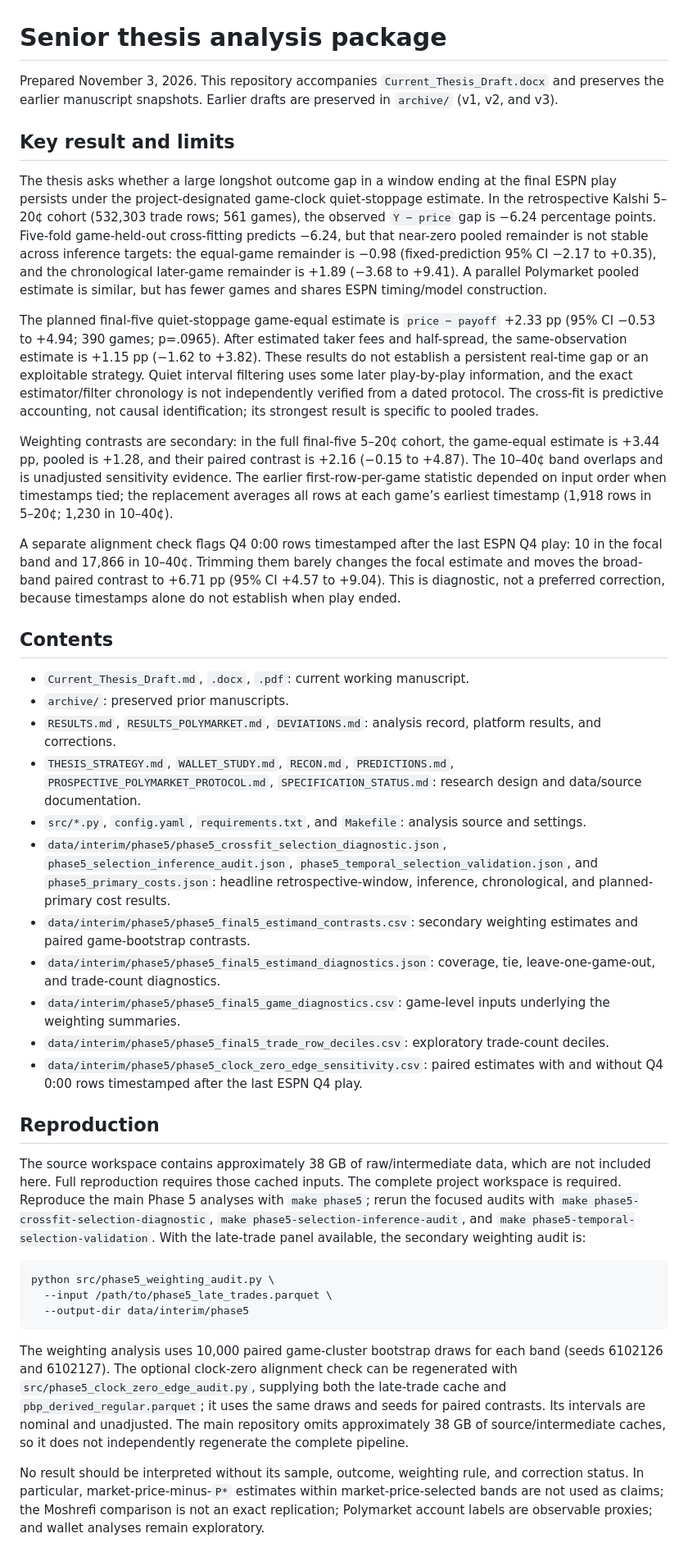
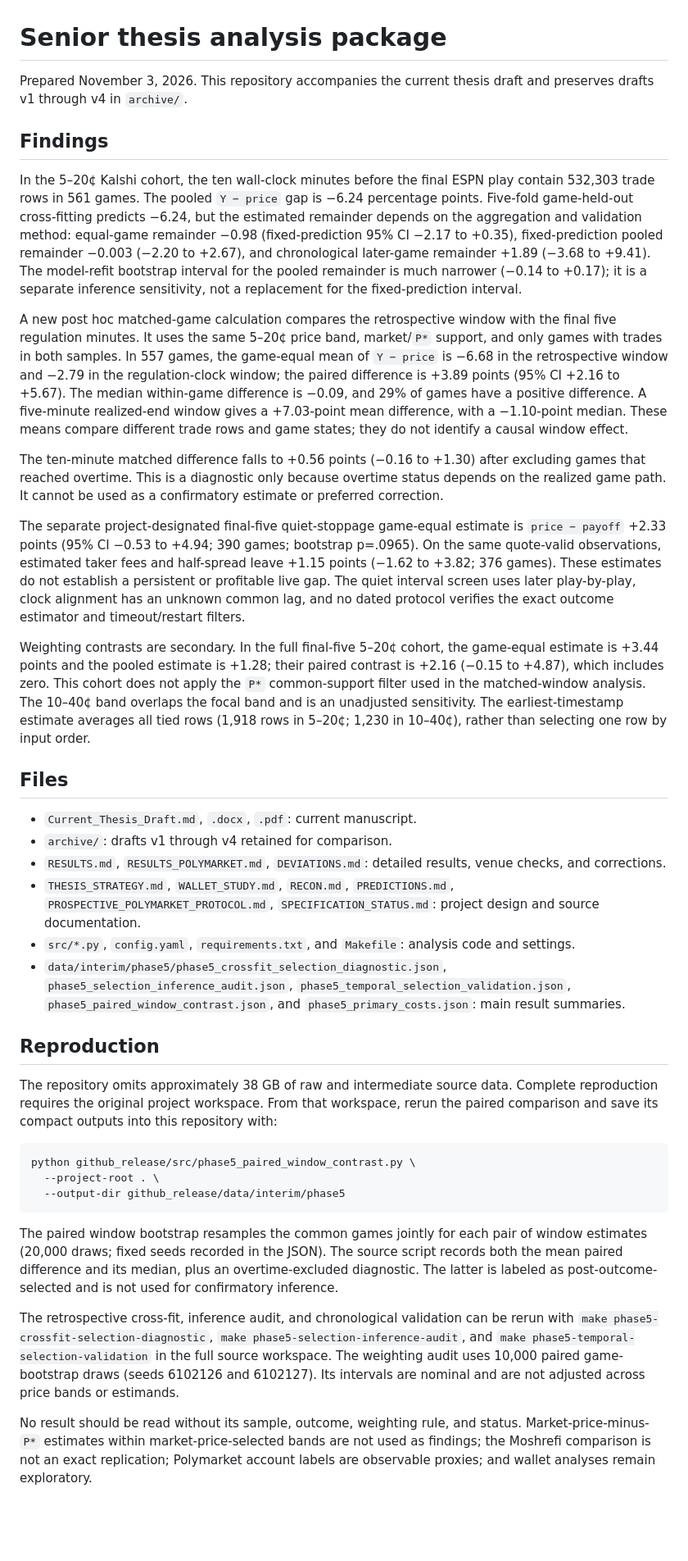
Before and after one commit to GalacticAvenger/nba-prediction-market-thesis, a Markdown page: ANALYSIS_README.md, the part around the change. Shown at 82% size. GitHub-like rendering; blank space fills up the shorter version.

````diff
--- a/ANALYSIS_README.md
+++ b/ANALYSIS_README.md
@@ -1,41 +1,40 @@
 # Senior thesis analysis package
 
-Prepared November 3, 2026. This repository accompanies `Current_Thesis_Draft.docx` and preserves the earlier manuscript snapshots. Earlier drafts are preserved in `archive/` (v1, v2, and v3).
+Prepared November 3, 2026. This repository accompanies the current thesis draft and preserves drafts v1 through v4 in `archive/`.
 
-## Key result and limits
+## Findings
 
-The thesis asks whether a large longshot outcome gap in a window ending at the final ESPN play persists under the project-designated game-clock quiet-stoppage estimate. In the retrospective Kalshi 5–20¢ cohort (532,303 trade rows; 561 games), the observed `Y − price` gap is −6.24 percentage points. Five-fold game-held-out cross-fitting predicts −6.24, but that near-zero pooled remainder is not stable across inference targets: the equal-game remainder is −0.98 (fixed-prediction 95% CI −2.17 to +0.35), and the chronological later-game remainder is +1.89 (−3.68 to +9.41). A parallel Polymarket pooled estimate is similar, but has fewer games and shares ESPN timing/model construction.
+In the 5–20¢ Kalshi cohort, the ten wall-clock minutes before the final ESPN play contain 532,303 trade rows in 561 games. The pooled `Y − price` gap is −6.24 percentage points. Five-fold game-held-out cross-fitting predicts −6.24, but the estimated remainder depends on the aggregation and validation method: equal-game remainder −0.98 (fixed-prediction 95% CI −2.17 to +0.35), fixed-prediction pooled remainder −0.003 (−2.20 to +2.67), and chronological later-game remainder +1.89 (−3.68 to +9.41). The model-refit bootstrap interval for the pooled remainder is much narrower (−0.14 to +0.17); it is a separate inference sensitivity, not a replacement for the fixed-prediction interval.
 
-The planned final-five quiet-stoppage game-equal estimate is `price − payoff` +2.33 pp (95% CI −0.53 to +4.94; 390 games; p=.0965). After estimated taker fees and half-spread, the same-observation estimate is +1.15 pp (−1.62 to +3.82). These results do not establish a persistent real-time gap or an exploitable strategy. Quiet interval filtering uses some later play-by-play information, and the exact estimator/filter chronology is not independently verified from a dated protocol. The cross-fit is predictive accounting, not causal identification; its strongest result is specific to pooled trades.
+A new post hoc matched-game calculation compares the retrospective window with the final five regulation minutes. It uses the same 5–20¢ price band, market/`P*` support, and only games with trades in both samples. In 557 games, the game-equal mean of `Y − price` is −6.68 in the retrospective window and −2.79 in the regulation-clock window; the paired difference is +3.89 points (95% CI +2.16 to +5.67). The median within-game difference is −0.09, and 29% of games have a positive difference. A five-minute realized-end window gives a +7.03-point mean difference, with a −1.10-point median. These means compare different trade rows and game states; they do not identify a causal window effect.
 
-Weighting contrasts are secondary: in the full final-five 5–20¢ cohort, the game-equal estimate is +3.44 pp, pooled is +1.28, and their paired contrast is +2.16 (−0.15 to +4.87). The 10–40¢ band overlaps and is unadjusted sensitivity evidence. The earlier first-row-per-game statistic depended on input order when timestamps tied; the replacement averages all rows at each game’s earliest timestamp (1,918 rows in 5–20¢; 1,230 in 10–40¢).
+The ten-minute matched difference falls to +0.56 points (−0.16 to +1.30) after excluding games that reached overtime. This is a diagnostic only because overtime status depends on the realized game path. It cannot be used as a confirmatory estimate or preferred correction.
 
-A separate alignment check flags Q4 0:00 rows timestamped after the last ESPN Q4 play: 10 in the focal band and 17,866 in 10–40¢. Trimming them barely changes the focal estimate and moves the broad-band paired contrast to +6.71 pp (95% CI +4.57 to +9.04). This is diagnostic, not a preferred correction, because timestamps alone do not establish when play ended.
+The separate project-designated final-five quiet-stoppage game-equal estimate is `price − payoff` +2.33 points (95% CI −0.53 to +4.94; 390 games; bootstrap p=.0965). On the same quote-valid observations, estimated taker fees and half-spread leave +1.15 points (−1.62 to +3.82; 376 games). These estimates do not establish a persistent or profitable live gap. The quiet interval screen uses later play-by-play, clock alignment has an unknown common lag, and no dated protocol verifies the exact outcome estimator and timeout/restart filters.
 
-## Contents
+Weighting contrasts are secondary. In the full final-five 5–20¢ cohort, the game-equal estimate is +3.44 points and the pooled estimate is +1.28; their paired contrast is +2.16 (−0.15 to +4.87), which includes zero. This cohort does not apply the `P*` common-support filter used in the matched-window analysis. The 10–40¢ band overlaps the focal band and is an unadjusted sensitivity. The earliest-timestamp estimate averages all tied rows (1,918 rows in 5–20¢; 1,230 in 10–40¢), rather than selecting one row by input order.
 
-- `Current_Thesis_Draft.md`, `.docx`, `.pdf`: current working manuscript.
-- `archive/`: preserved prior manuscripts.
-- `RESULTS.md`, `RESULTS_POLYMARKET.md`, `DEVIATIONS.md`: analysis record, platform results, and corrections.
-- `THESIS_STRATEGY.md`, `WALLET_STUDY.md`, `RECON.md`, `PREDICTIONS.md`, `PROSPECTIVE_POLYMARKET_PROTOCOL.md`, `SPECIFICATION_STATUS.md`: research design and data/source documentation.
-- `src/*.py`, `config.yaml`, `requirements.txt`, and `Makefile`: analysis source and settings.
-- `data/interim/phase5/phase5_crossfit_selection_diagnostic.json`, `phase5_selection_inference_audit.json`, `phase5_temporal_selection_validation.json`, and `phase5_primary_costs.json`: headline retrospective-window, inference, chronological, and planned-primary cost results.
-- `data/interim/phase5/phase5_final5_estimand_contrasts.csv`: secondary weighting estimates and paired game-bootstrap contrasts.
-- `data/interim/phase5/phase5_final5_estimand_diagnostics.json`: coverage, tie, leave-one-game-out, and trade-count diagnostics.
-- `data/interim/phase5/phase5_final5_game_diagnostics.csv`: game-level inputs underlying the weighting summaries.
-- `data/interim/phase5/phase5_final5_trade_row_deciles.csv`: exploratory trade-count deciles.
-- `data/interim/phase5/phase5_clock_zero_edge_sensitivity.csv`: paired estimates with and without Q4 0:00 rows timestamped after the last ESPN Q4 play.
+## Files
+
+- `Current_Thesis_Draft.md`, `.docx`, `.pdf`: current manuscript.
+- `archive/`: drafts v1 through v4 retained for comparison.
+- `RESULTS.md`, `RESULTS_POLYMARKET.md`, `DEVIATIONS.md`: detailed results, venue checks, and corrections.
+- `THESIS_STRATEGY.md`, `WALLET_STUDY.md`, `RECON.md`, `PREDICTIONS.md`, `PROSPECTIVE_POLYMARKET_PROTOCOL.md`, `SPECIFICATION_STATUS.md`: project design and source documentation.
+- `src/*.py`, `config.yaml`, `requirements.txt`, and `Makefile`: analysis code and settings.
+- `data/interim/phase5/phase5_crossfit_selection_diagnostic.json`, `phase5_selection_inference_audit.json`, `phase5_temporal_selection_validation.json`, `phase5_paired_window_contrast.json`, and `phase5_primary_costs.json`: main result summaries.
 
 ## Reproduction
 
-The source workspace contains approximately 38 GB of raw/intermediate data, which are not included here. Full reproduction requires those cached inputs. The complete project workspace is required. Reproduce the main Phase 5 analyses with `make phase5`; rerun the focused audits with `make phase5-crossfit-selection-diagnostic`, `make phase5-selection-inference-audit`, and `make phase5-temporal-selection-validation`. With the late-trade panel available, the secondary weighting audit is:
+The repository omits approximately 38 GB of raw and intermediate source data. Complete reproduction requires the original project workspace. From that workspace, rerun the paired comparison and save its compact outputs into this repository with:
 
 ```sh
-python src/phase5_weighting_audit.py \
-  --input /path/to/phase5_late_trades.parquet \
-  --output-dir data/interim/phase5
+python github_release/src/phase5_paired_window_contrast.py \
+  --project-root . \
+  --output-dir github_release/data/interim/phase5
 ```
 
-The weighting analysis uses 10,000 paired game-cluster bootstrap draws for each band (seeds 6102126 and 6102127). The optional clock-zero alignment check can be regenerated with `src/phase5_clock_zero_edge_audit.py`, supplying both the late-trade cache and `pbp_derived_regular.parquet`; it uses the same draws and seeds for paired contrasts. Its intervals are nominal and unadjusted. The main repository omits approximately 38 GB of source/intermediate caches, so it does not independently regenerate the complete pipeline.
+The paired window bootstrap resamples the common games jointly for each pair of window estimates (20,000 draws; fixed seeds recorded in the JSON). The source script records both the mean paired difference and its median, plus an overtime-excluded diagnostic. The latter is labeled as post-outcome-selected and is not used for confirmatory inference.
 
-No result should be interpreted without its sample, outcome, weighting rule, and correction status. In particular, market-price-minus-`P*` estimates within market-price-selected bands are not used as claims; the Moshrefi comparison is not an exact replication; Polymarket account labels are observable proxies; and wallet analyses remain exploratory.
+The retrospective cross-fit, inference audit, and chronological validation can be rerun with `make phase5-crossfit-selection-diagnostic`, `make phase5-selection-inference-audit`, and `make phase5-temporal-selection-validation` in the full source workspace. The weighting audit uses 10,000 paired game-bootstrap draws (seeds 6102126 and 6102127). Its intervals are nominal and are not adjusted across price bands or estimands.
+
+No result should be read without its sample, outcome, weighting rule, and status. Market-price-minus-`P*` estimates within market-price-selected bands are not used as findings; the Moshrefi comparison is not an exact replication; Polymarket account labels are observable proxies; and wallet analyses remain exploratory.
````
Also changed, not shown: README.md (+19 -22 lines), figures/phase5/paired_window_contrast.png (added), 3 other files.
